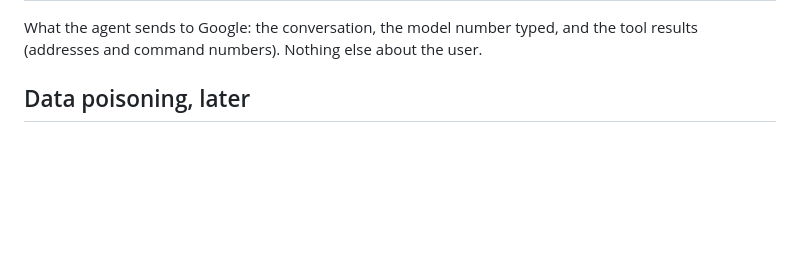
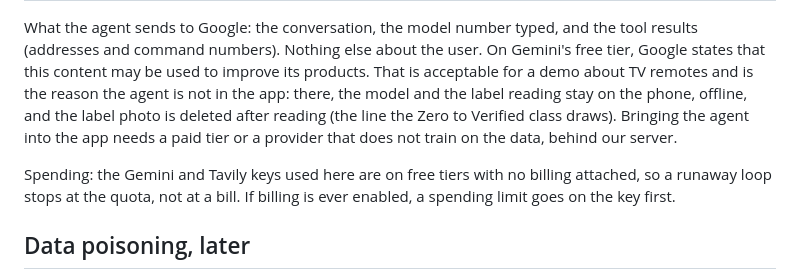
Before and after one commit to MohamedKhocha/remote-dna-ai, a Markdown page: THREAT_MODEL.md, the part around the change. Drawn GitHub-style; blank space fills up the shorter version.

Commit message:
Threat model: free-tier data use and spending limits (Zero to Verified class)
The agent's conversation goes to Gemini's free tier, which may use it to
improve Google's products: fine for a demo, and the reason the agent is not
in the app, where the model and label reading stay on the phone. Free-tier
keys have no billing, so a runaway loop stops at the quota; a spending limit
comes first if billing is ever enabled.

Co-Authored-By: Claude Opus 5.5 <noreply@anthropic.com>

```diff
--- a/THREAT_MODEL.md
+++ b/THREAT_MODEL.md
@@ -39,6 +39,16 @@ A language model now chooses which tool to call, so the threats change:
 
 What the agent sends to Google: the conversation, the model number typed, and
 the tool results (addresses and command numbers). Nothing else about the user.
+On Gemini's free tier, Google states that this content may be used to improve
+its products. That is acceptable for a demo about TV remotes and is the reason
+the agent is not in the app: there, the model and the label reading stay on
+the phone, offline, and the label photo is deleted after reading (the line
+the Zero to Verified class draws). Bringing the agent into the app needs a
+paid tier or a provider that does not train on the data, behind our server.
+
+Spending: the Gemini and Tavily keys used here are on free tiers with no
+billing attached, so a runaway loop stops at the quota, not at a bill. If
+billing is ever enabled, a spending limit goes on the key first.
 
 ## Data poisoning, later
 
```
